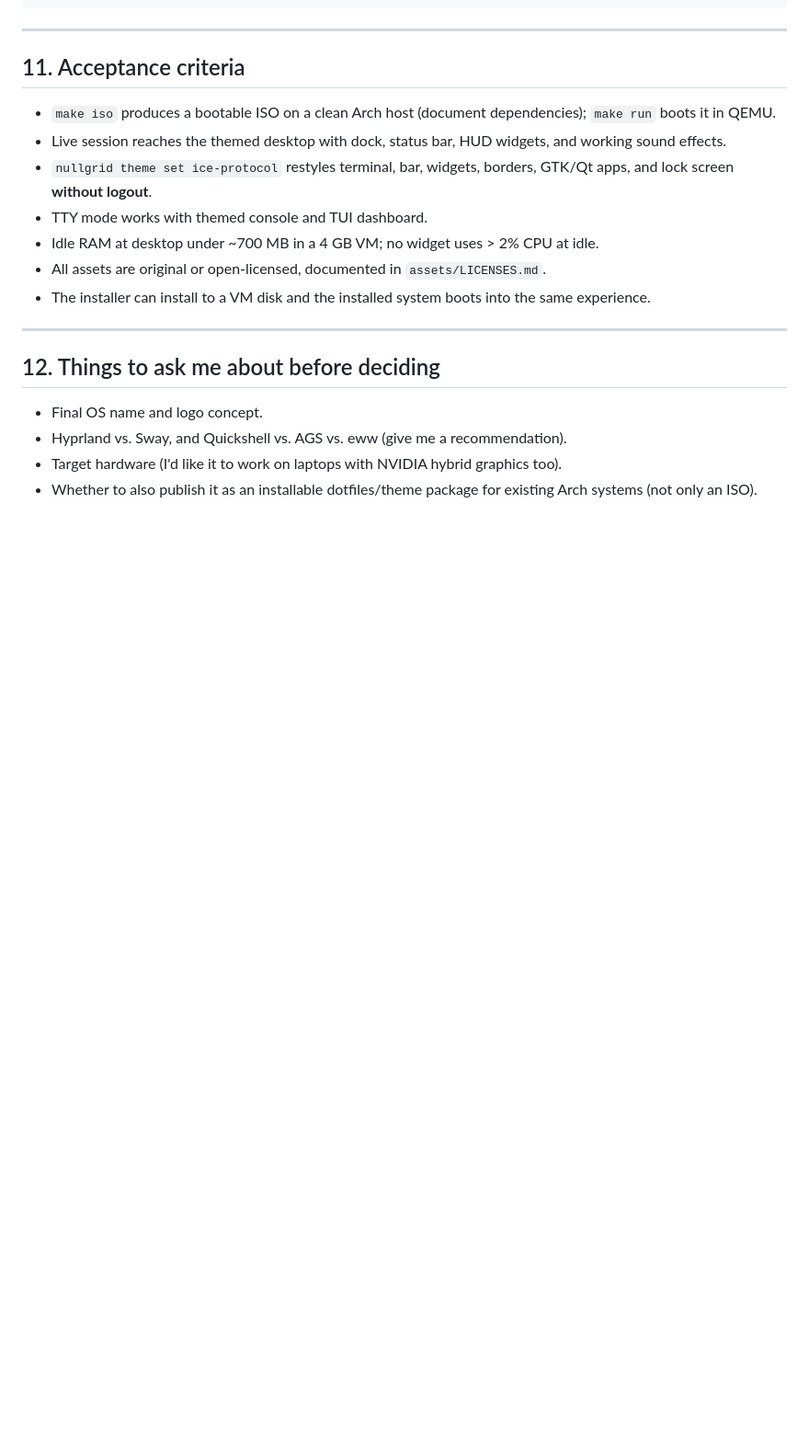
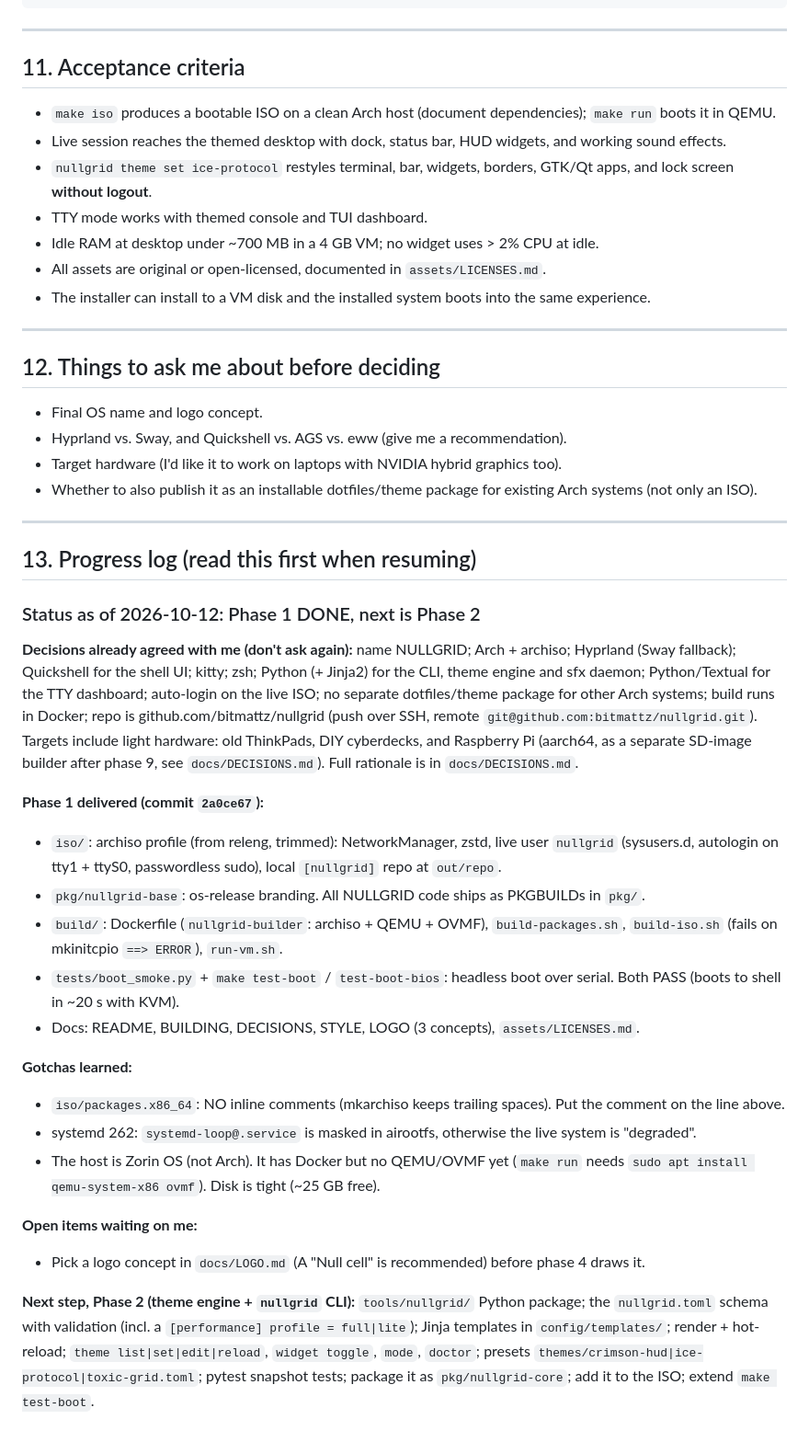
Before and after one commit to bitmattz/nullgrid, a Markdown page: CLAUDE.md, the part around the change. Shown at 92% size. GitHub-like rendering; blank space fills up the shorter version.

Commit message:
Record session progress in CLAUDE.md
Co-Authored-By: Claude Opus 5.5 <noreply@anthropic.com>

```diff
--- a/CLAUDE.md
+++ b/CLAUDE.md
@@ -204,3 +204,42 @@ nullgrid/
 - Hyprland vs. Sway, and Quickshell vs. AGS vs. eww (give me a recommendation).
 - Target hardware (I'd like it to work on laptops with NVIDIA hybrid graphics too).
 - Whether to also publish it as an installable dotfiles/theme package for existing Arch systems (not only an ISO).
+
+---
+
+## 13. Progress log (read this first when resuming)
+
+### Status as of 2026-10-12: Phase 1 DONE, next is Phase 2
+
+**Decisions already agreed with me (don't ask again):** name NULLGRID; Arch + archiso; Hyprland
+(Sway fallback); Quickshell for the shell UI; kitty; zsh; Python (+ Jinja2) for the CLI, theme
+engine and sfx daemon; Python/Textual for the TTY dashboard; auto-login on the live ISO; no
+separate dotfiles/theme package for other Arch systems; build runs in Docker; repo is
+github.com/bitmattz/nullgrid (push over SSH, remote `git@github.com:bitmattz/nullgrid.git`).
+Targets include light hardware: old ThinkPads, DIY cyberdecks, and Raspberry Pi (aarch64, as a
+separate SD-image builder after phase 9, see `docs/DECISIONS.md`). Full rationale is in `docs/DECISIONS.md`.
+
+**Phase 1 delivered (commit `2a0ce67`):**
+- `iso/`: archiso profile (from releng, trimmed): NetworkManager, zstd, live user `nullgrid`
+  (sysusers.d, autologin on tty1 + ttyS0, passwordless sudo), local `[nullgrid]` repo at `out/repo`.
+- `pkg/nullgrid-base`: os-release branding. All NULLGRID code ships as PKGBUILDs in `pkg/`.
+- `build/`: Dockerfile (`nullgrid-builder`: archiso + QEMU + OVMF), `build-packages.sh`,
+  `build-iso.sh` (fails on mkinitcpio `==> ERROR`), `run-vm.sh`.
+- `tests/boot_smoke.py` + `make test-boot` / `test-boot-bios`: headless boot over serial. Both PASS
+  (boots to shell in ~20 s with KVM).
+- Docs: README, BUILDING, DECISIONS, STYLE, LOGO (3 concepts), `assets/LICENSES.md`.
+
+**Gotchas learned:**
+- `iso/packages.x86_64`: NO inline comments (mkarchiso keeps trailing spaces). Put the comment on the line above.
+- systemd 262: `systemd-loop@.service` is masked in airootfs, otherwise the live system is "degraded".
+- The host is Zorin OS (not Arch). It has Docker but no QEMU/OVMF yet (`make run` needs
+  `sudo apt install qemu-system-x86 ovmf`). Disk is tight (~25 GB free).
+
+**Open items waiting on me:**
+- Pick a logo concept in `docs/LOGO.md` (A "Null cell" is recommended) before phase 4 draws it.
+
+**Next step, Phase 2 (theme engine + `nullgrid` CLI):** `tools/nullgrid/` Python package; the
+`nullgrid.toml` schema with validation (incl. a `[performance] profile = full|lite`); Jinja templates in
+`config/templates/`; render + hot-reload; `theme list|set|edit|reload`, `widget toggle`, `mode`,
+`doctor`; presets `themes/crimson-hud|ice-protocol|toxic-grid.toml`; pytest snapshot tests;
+package it as `pkg/nullgrid-core`; add it to the ISO; extend `make test-boot`.
```
